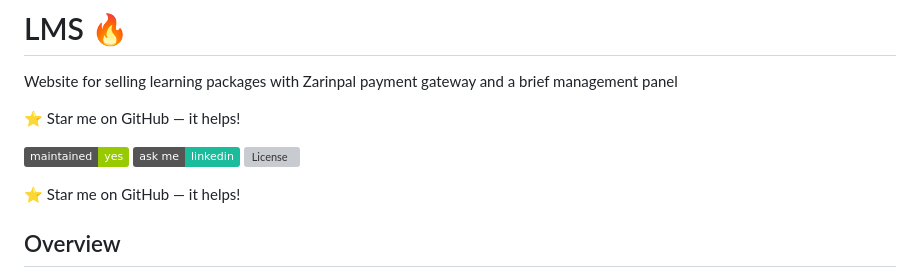
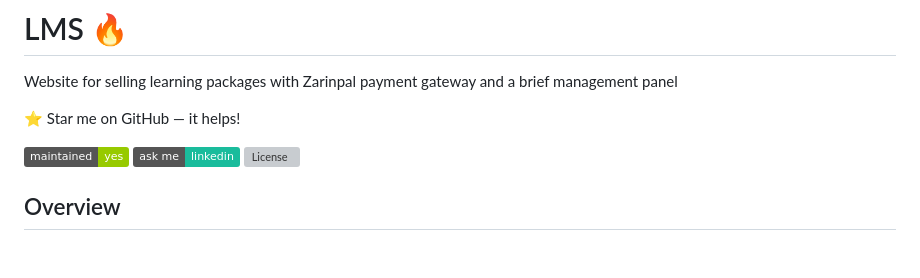
Before and after one commit to soheilasadeghian/LMS, a Markdown page: README.md, the part around one of its changes. Rendered like a GitHub page; badges without logos; blank space fills up the shorter version; grey boxes are pictures that could not be loaded.

```diff
--- a/README.md
+++ b/README.md
@@ -8,7 +8,7 @@ Website for selling learning packages with Zarinpal payment gateway and a brief
 [![Ask Me Anything !](https://img.shields.io/badge/ask%20me-linkedin-1abc9c.svg)](https://www.linkedin.com/in/SoheilaSadeghian/)
 [![License](http://img.shields.io/:license-mit-blue.svg?style=flat-square)](https://github.com/soheilasadeghian/LMS/blob/main/LICENSE)
 
-:star: Star me on GitHub — it helps!
+
 
 ## Overview
 The project “LMS” is a responsive website made with Asp.Net MVC Technology using
```
Also changed, not shown: other parts of README.md (+2 -2 lines).
